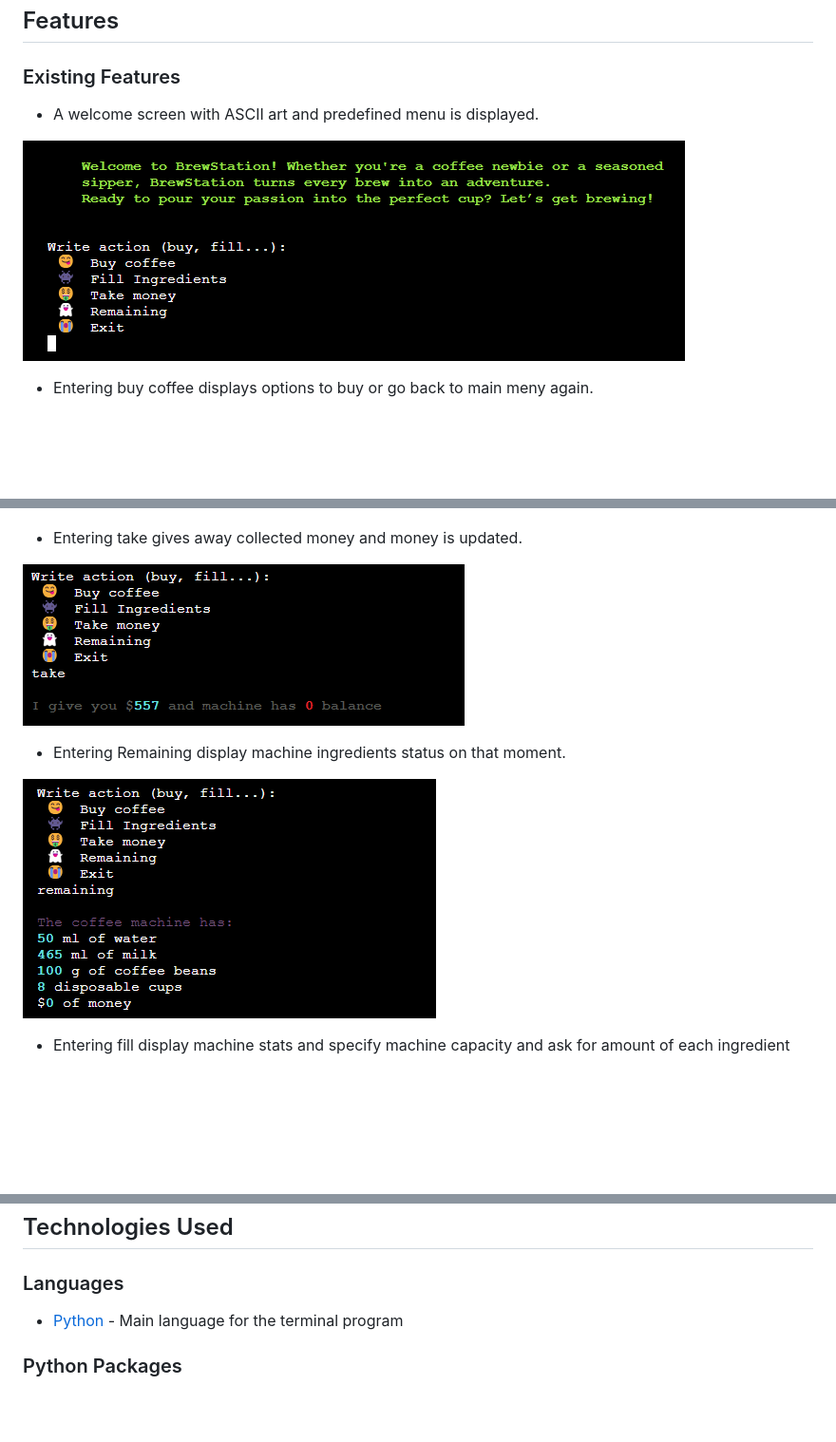
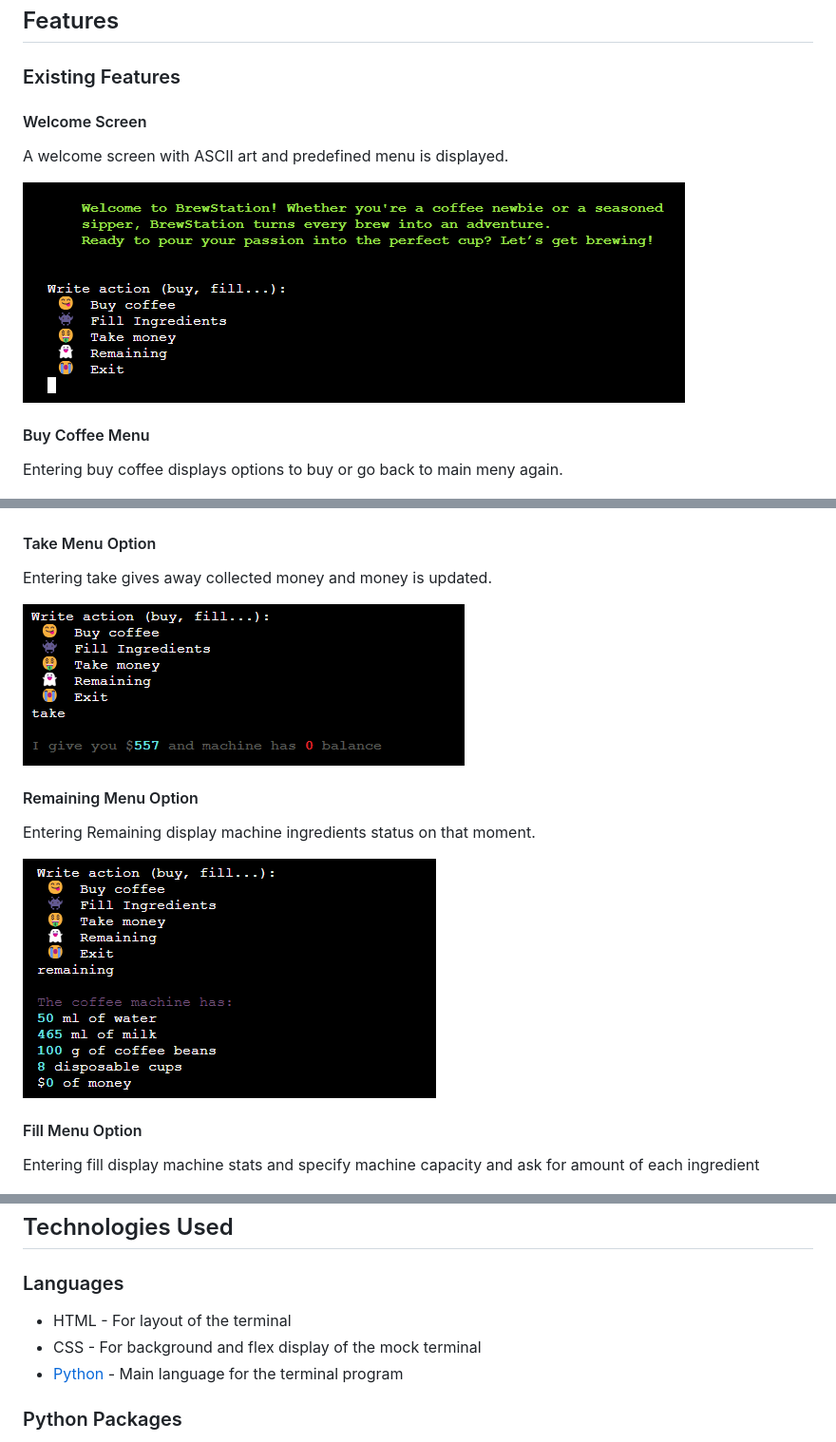
Before and after one commit to hennasingh/BrewStation, a Markdown page: README.md, 3 parts joined by grey strips. Shown at 95% size. Rendered like a GitHub page; blank space fills up the shorter version.

Commit message:
readMe: Add headings to existing feature section

```diff
--- a/README.md
+++ b/README.md
@@ -50,11 +50,13 @@ ChatGPT was used for coffee animations. For text colors, Rich Text library was u
 
 ### Existing Features
 
-- A welcome screen with ASCII art and predefined menu is displayed.
+#### Welcome Screen
+A welcome screen with ASCII art and predefined menu is displayed.
 
 ![Welcome msg and Menu Options](./readme-content/welcomeMenu.png)
 
-- Entering buy coffee displays options to buy or go back to main meny again.
+#### Buy Coffee Menu
+ Entering buy coffee displays options to buy or go back to main meny again.
 
 ![Coffee menu display](./readme-content/buyMenu.png)
 
@@ -66,15 +68,18 @@ ChatGPT was used for coffee animations. For text colors, Rich Text library was u
 
 ![Not enough resources for coffee message](./readme-content/failedBuy.png)
 
-- Entering take gives away collected money and money is updated.
+#### Take Menu Option
+Entering take gives away collected money and money is updated.
 
 ![amount of money given and left message](./readme-content/takeMessage.png)
 
-- Entering  Remaining display machine ingredients status on that moment.
+#### Remaining Menu Option
+Entering  Remaining display machine ingredients status on that moment.
 
 ![coffee ingredients value message](./readme-content/statsMessage.png)
 
-- Entering fill display machine stats and specify machine capacity and ask for amount of each ingredient
+#### Fill Menu Option
+Entering fill display machine stats and specify machine capacity and ask for amount of each ingredient
 
 ![coffee stats and capacity message](./readme-content/fillMessage.png)
 
@@ -111,6 +116,8 @@ Testing details can be found in [testing.md](testing.md)
 
 ### Languages
 
+- HTML - For layout of the terminal
+- CSS - For background and flex display of the mock terminal
 - [Python](https://www.python.org/) - Main language for the terminal program
 
 ### Python Packages
```
